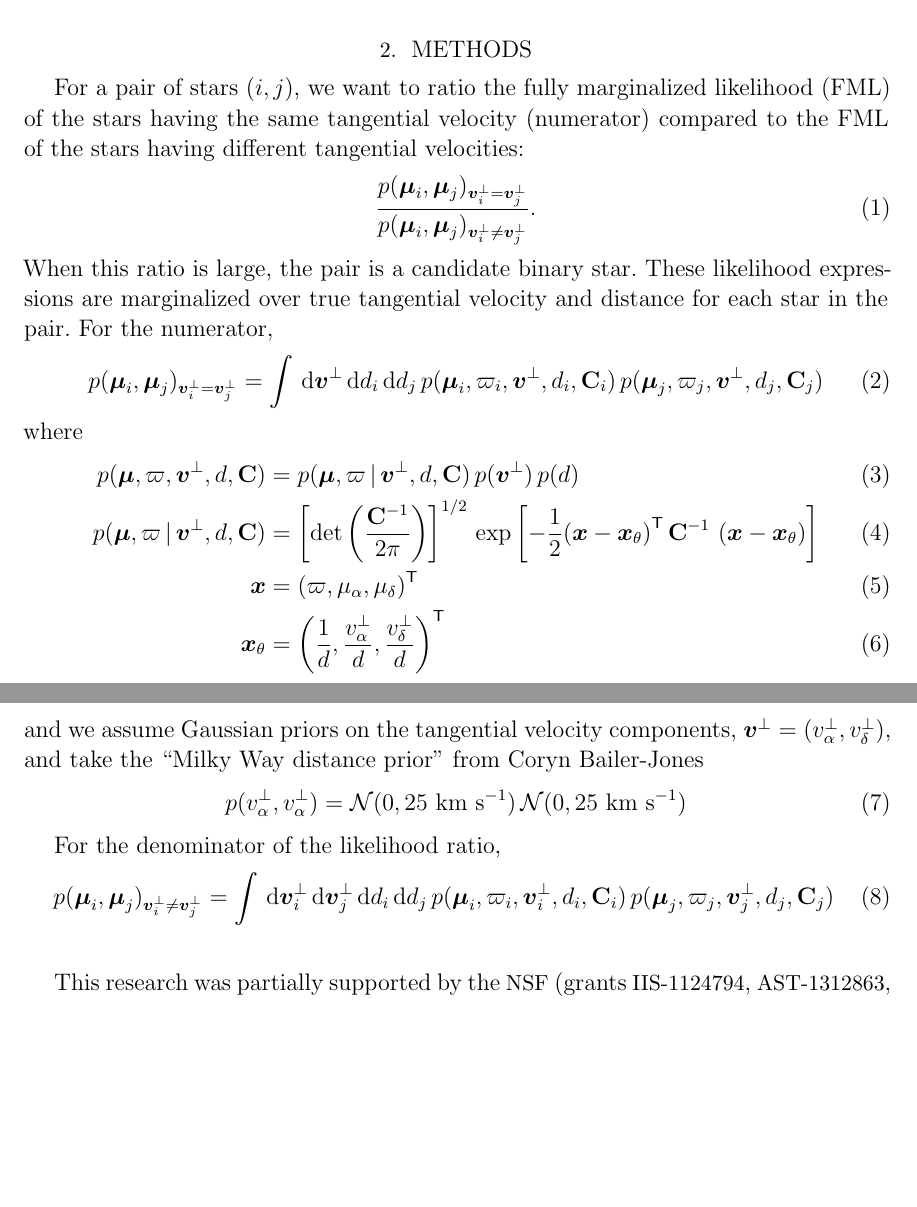
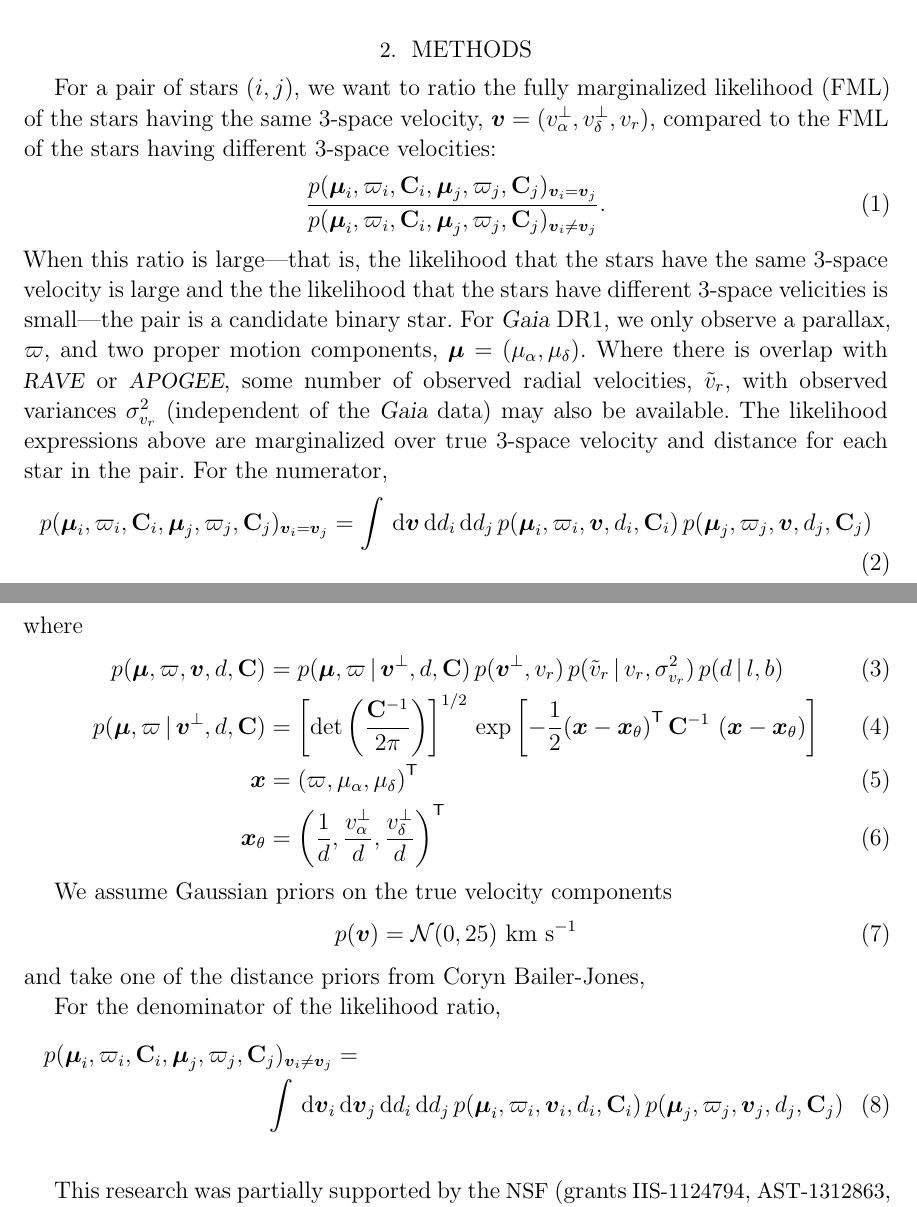
Before and after one commit to smoh/gaia-comoving-stars, a LaTeX paper (paper/ms.tex): two parts of pages 1 and 2 of 2, joined at a grey line, cut so that both start at the same text, the shorter picture padded with empty space. Compiled offline with LaTeX, dvips and Ghostscript; a LaTeX package or settings file that is missing is left out.

Commit message:
radial velocity

```diff
--- a/paper/ms.tex
+++ b/paper/ms.tex
@@ -24,6 +24,8 @@
 \newcommand{\project}[1]{\textsl{#1}}
 \newcommand{\acronym}[1]{{\small{#1}}}
 \newcommand{\gaia}{\project{Gaia}}
+\newcommand{\rave}{\project{\acronym{RAVE}}}
+\newcommand{\apogee}{\project{\acronym{APOGEE}}}
 \newcommand{\documentname}{\textsl{Article}}
 \newcommand{\sectionname}{Section}
 \newcommand{\figname}{Figure}
@@ -87,26 +89,33 @@ Blerg.
 
 \section{Methods} \label{sec:methods}
 
-For a pair of stars $(i,j)$, we want to ratio the fully marginalized
-likelihood (FML) of the stars having the same tangential velocity (numerator)
-compared to the FML of the stars having different tangential velocities:
+For a pair of stars $(i,j)$, we want to ratio the fully marginalized likelihood
+(FML) of the stars having the same 3-space velocity, $\bs{v}=(v^\perp_\alpha,
+v^\perp_\delta, v_r)$, compared to the FML of the stars having different 3-space
+velocities:
 \begin{equation}
-  \frac{p(\propm_i, \propm_j)_{\vperp_i = \vperp_j}}
-  {p(\propm_i, \propm_j)_{\vperp_i \neq \vperp_j}}.
+  \frac{p(\propm_i, \varpi_i, \matrx{C}_i, \propm_j, \varpi_j, \matrx{C}_j)_{\bs{v}_i = \bs{v}_j}}
+  {p(\propm_i, \varpi_i, \matrx{C}_i, \propm_j, \varpi_j, \matrx{C}_j)_{\bs{v}_i \neq \bs{v}_j}}.
 \end{equation}
-When this ratio is large, the pair is a candidate binary star. These likelihood
-expressions are marginalized over true tangential velocity and distance for each
-star in the pair. For the numerator,
+When this ratio is large---that is, the likelihood that the stars have the same
+3-space velocity is large and the the likelihood that the stars have different
+3-space velicities is small---the pair is a candidate binary star. For \gaia\
+DR1, we only observe a parallax, $\varpi$, and two proper motion components,
+$\propm = (\mu_\alpha, \mu_\delta)$. Where there is overlap with \rave\ or
+\apogee, some number of observed radial velocities, $\tilde{v}_r$, with observed
+variances $\sigma^2_{v_r}$ (independent of the \gaia\ data) may also be
+available. The likelihood expressions above are marginalized over true 3-space
+velocity and distance for each star in the pair. For the numerator,
 \begin{equation}
-  p(\propm_i, \propm_j)_{\vperp_i = \vperp_j} =
-    \int \, \dd \vperp \, \dd d_i \, \dd d_j \,
-    p(\propm_i, \varpi_i, \vperp, d_i, \matrx{C}_i) \,
-    p(\propm_j, \varpi_j, \vperp, d_j, \matrx{C}_j)
+  p(\propm_i, \varpi_i, \matrx{C}_i, \propm_j, \varpi_j, \matrx{C}_j)_{\bs{v}_i = \bs{v}_j} =
+    \int \, \dd \bs{v} \, \dd d_i \, \dd d_j \,
+    p(\propm_i, \varpi_i, \bs{v}, d_i, \matrx{C}_i) \,
+    p(\propm_j, \varpi_j, \bs{v}, d_j, \matrx{C}_j)
 \end{equation}
 where
 \begin{align}
-  p(\propm, \varpi, \vperp, d, \matrx{C}) &=
-    p(\propm, \varpi \given \vperp, d, \matrx{C}) \, p(\vperp) \, p(d) \\
+  p(\propm, \varpi, \bs{v}, d, \matrx{C}) &=
+    p(\propm, \varpi \given \vperp, d, \matrx{C}) \, p(\vperp, v_r) \, p(\tilde{v}_r \given v_r, \sigma^2_{v_r}) \, p(d \given l,b) \\
   p(\propm, \varpi \given \vperp, d, \matrx{C}) &=
     \left[\det\left(\frac{\matrx{C}^{-1}}{2\pi}\right)\right]^{1/2} \,
     \exp \left[ -\frac{1}{2} \transp{\left(\bs{x} - \bs{x}_\theta \right)} \,
@@ -115,18 +124,20 @@ where
   \bs{x} &= \transp{\left(\varpi, \mu_\alpha, \mu_\delta\right)} \\
   \bs{x}_\theta &= \transp{\left(\frac{1}{d}, \frac{v^\perp_\alpha}{d}, \frac{v^\perp_\delta}{d}\right)}
 \end{align}
-and we assume Gaussian priors on the tangential velocity components, $\vperp=(v^\perp_\alpha,v^\perp_\delta)$, and take the ``Milky Way distance prior'' from Coryn Bailer-Jones
+
+We assume Gaussian priors on the true velocity components
 \begin{align}
-  p(v^\perp_\alpha,v^\perp_\alpha) = \mathcal{N}(0,25~\kms) \, \mathcal{N}(0,25~\kms)
+  p(\bs{v}) = \mathcal{N}(0,25)~\kms
 \end{align}
+and take one of the distance priors from Coryn Bailer-Jones,
 
 For the denominator of the likelihood ratio,
-\begin{equation}
-  p(\propm_i, \propm_j)_{\vperp_i \neq \vperp_j} =
-    \int \, \dd \vperp_i \, \dd \vperp_j \, \dd d_i \, \dd d_j \,
-    p(\propm_i, \varpi_i, \vperp_i, d_i, \matrx{C}_i) \,
-    p(\propm_j, \varpi_j, \vperp_j, d_j, \matrx{C}_j)
-\end{equation}
+\begin{multline}
+  p(\propm_i, \varpi_i, \matrx{C}_i, \propm_j, \varpi_j, \matrx{C}_j)_{\bs{v}_i \neq \bs{v}_j} = \\
+    \int \, \dd \bs{v}_i \, \dd \bs{v}_j \, \dd d_i \, \dd d_j \,
+    p(\propm_i, \varpi_i, \bs{v}_i, d_i, \matrx{C}_i) \,
+    p(\propm_j, \varpi_j, \bs{v}_j, d_j, \matrx{C}_j)
+\end{multline}
 
 
 \acknowledgements
```
